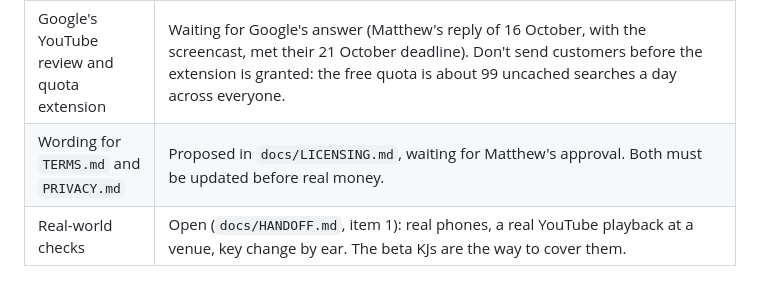
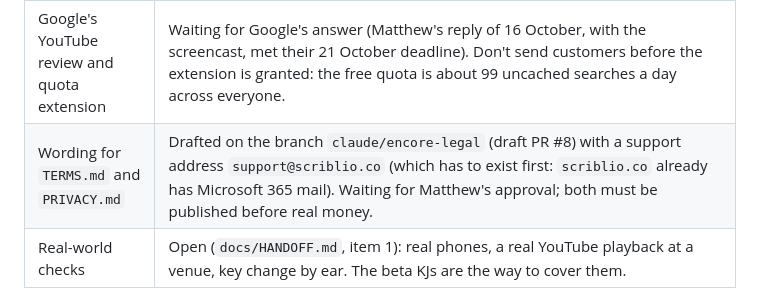
Before and after one commit to Scriblio/slate-lab, a Markdown page: encore/STORE.md, the part around the change. Rendered like a GitHub page.

```diff
--- a/encore/STORE.md
+++ b/encore/STORE.md
@@ -24,7 +24,7 @@ The policies quoted here are Microsoft Store Policies 7.20 (14 September 2026):
 | Product identity in `electron-builder.yml` | Still the placeholder `CN=00000000-…`. The publisher is the same for every app on the account: Squatchy's installed manifest says `CN=BFB91569-38F5-414F-860A-C7113DA89E49`. Only the product name has to be reserved in Partner Center, and its Package/Identity/Name copied in. |
 | A demo account for the certifiers | Not made. Encore needs a sign-in, so policy 10.3.1 requires one (see below). |
 | Google's YouTube review and quota extension | Waiting for Google's answer (Matthew's reply of 16 October, with the screencast, met their 21 October deadline). Don't send customers before the extension is granted: the free quota is about 99 uncached searches a day across everyone. |
-| Wording for `TERMS.md` and `PRIVACY.md` | Proposed in `docs/LICENSING.md`, waiting for Matthew's approval. Both must be updated before real money. |
+| Wording for `TERMS.md` and `PRIVACY.md` | Drafted on the branch `claude/encore-legal` (draft PR #8) with a support address `support@scriblio.co` (which has to exist first: `scriblio.co` already has Microsoft 365 mail). Waiting for Matthew's approval; both must be published before real money. |
 | Real-world checks | Open (`docs/HANDOFF.md`, item 1): real phones, a real YouTube playback at a venue, key change by ear. The beta KJs are the way to cover them. |
 
 ## 1. Get the installer (desktop icon)
```
Also changed, not shown: encore/docs/BETA_GUIDE.md (added, +47 -0 lines), encore/docs/HANDOFF.md (+3 -3 lines).
